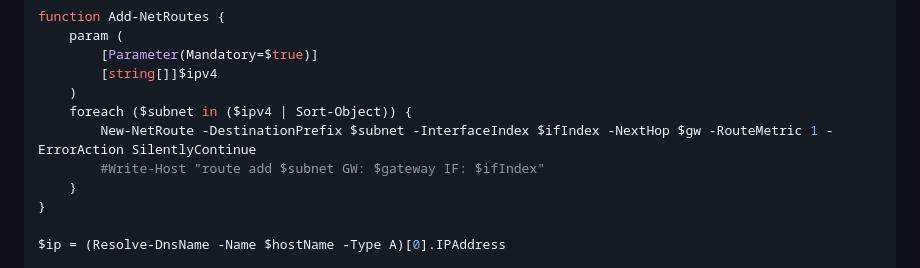
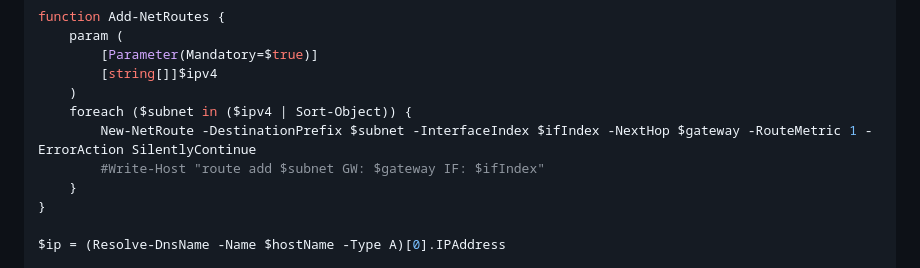
Before and after one commit to dmitrykolchev/architecture, a Markdown page: docs/network/get_allprefixes_of_as.md, the part around the change. Rendered like a GitHub page.

Commit message:
Fix variable name from 'gw' to 'gateway' in route command

```diff
--- a/docs/network/get_allprefixes_of_as.md
+++ b/docs/network/get_allprefixes_of_as.md
@@ -174,7 +174,7 @@ function Add-NetRoutes {
         [string[]]$ipv4
     )
     foreach ($subnet in ($ipv4 | Sort-Object)) {
-        New-NetRoute -DestinationPrefix $subnet -InterfaceIndex $ifIndex -NextHop $gw -RouteMetric 1 -ErrorAction SilentlyContinue
+        New-NetRoute -DestinationPrefix $subnet -InterfaceIndex $ifIndex -NextHop $gateway -RouteMetric 1 -ErrorAction SilentlyContinue
         #Write-Host "route add $subnet GW: $gateway IF: $ifIndex"
     }
 }
```
